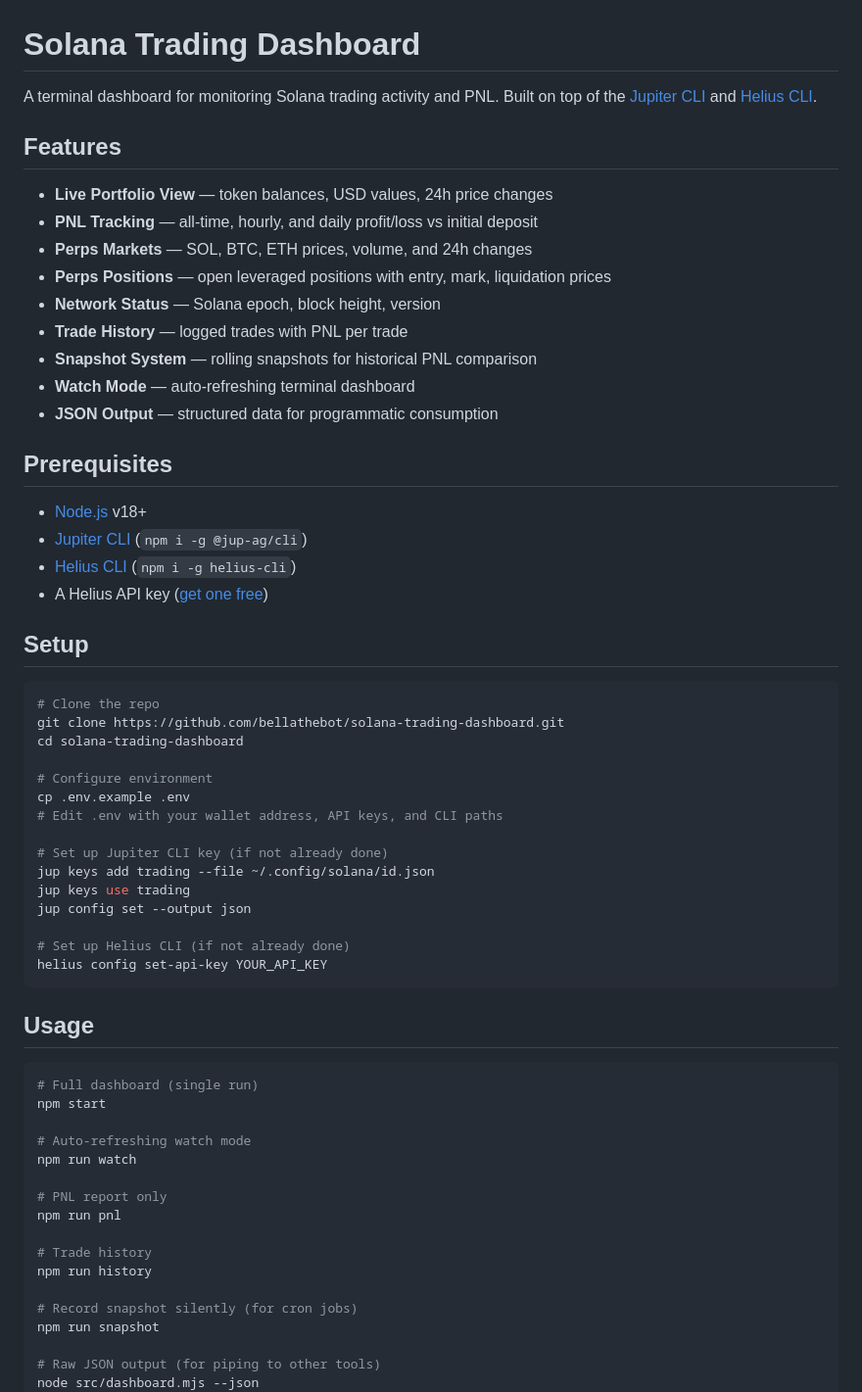
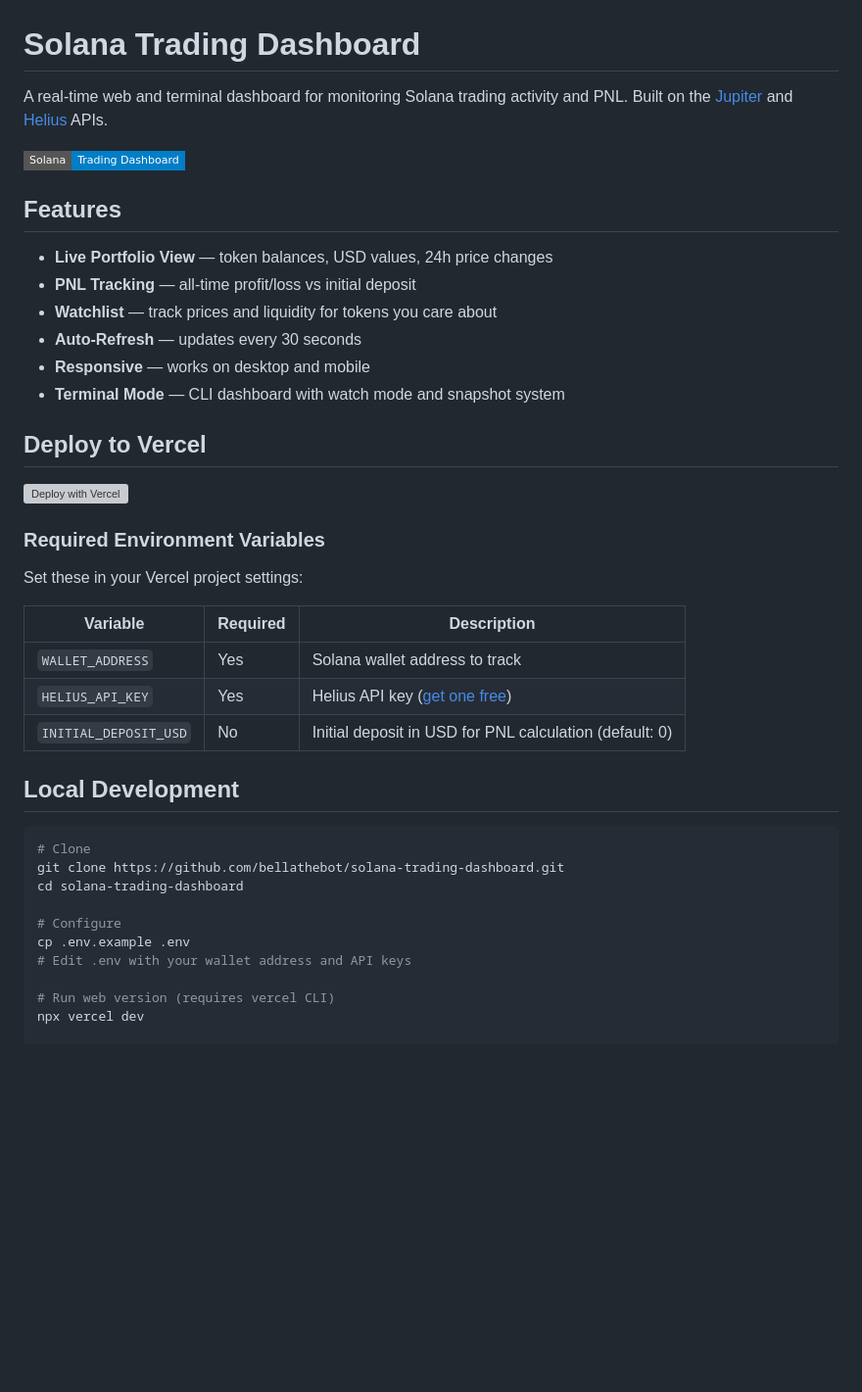
Before and after one commit to bellathebot/solana-trading-dashboard, a Markdown page: README.md, the part around one of its changes. Shown at 98% size. Drawn GitHub-style; badges without logos; blank space fills up the shorter version; grey boxes are pictures that could not be loaded.

````diff
--- a/README.md
+++ b/README.md
@@ -1,65 +1,43 @@
 # Solana Trading Dashboard
 
-A terminal dashboard for monitoring Solana trading activity and PNL. Built on top of the [Jupiter CLI](https://github.com/jup-ag/cli) and [Helius CLI](https://github.com/helius-labs/helius-cli).
+A real-time web and terminal dashboard for monitoring Solana trading activity and PNL. Built on the [Jupiter](https://jup.ag) and [Helius](https://helius.dev) APIs.
+
+![Dashboard](https://img.shields.io/badge/Solana-Trading_Dashboard-blue?style=flat-square)
 
 ## Features
 
 - **Live Portfolio View** — token balances, USD values, 24h price changes
-- **PNL Tracking** — all-time, hourly, and daily profit/loss vs initial deposit
-- **Perps Markets** — SOL, BTC, ETH prices, volume, and 24h changes
-- **Perps Positions** — open leveraged positions with entry, mark, liquidation prices
-- **Network Status** — Solana epoch, block height, version
-- **Trade History** — logged trades with PNL per trade
-- **Snapshot System** — rolling snapshots for historical PNL comparison
-- **Watch Mode** — auto-refreshing terminal dashboard
-- **JSON Output** — structured data for programmatic consumption
+- **PNL Tracking** — all-time profit/loss vs initial deposit
+- **Watchlist** — track prices and liquidity for tokens you care about
+- **Auto-Refresh** — updates every 30 seconds
+- **Responsive** — works on desktop and mobile
+- **Terminal Mode** — CLI dashboard with watch mode and snapshot system
 
-## Prerequisites
+## Deploy to Vercel
 
-- [Node.js](https://nodejs.org/) v18+
-- [Jupiter CLI](https://github.com/jup-ag/cli) (`npm i -g @jup-ag/cli`)
-- [Helius CLI](https://github.com/helius-labs/helius-cli) (`npm i -g helius-cli`)
-- A Helius API key ([get one free](https://dev.helius.xyz))
+[![Deploy with Vercel](https://vercel.com/button)](https://vercel.com/new/clone?repository-url=https%3A%2F%2Fgithub.com%2Fbellathebot%2Fsolana-trading-dashboard&env=WALLET_ADDRESS,HELIUS_API_KEY,INITIAL_DEPOSIT_USD)
 
-## Setup
+### Required Environment Variables
+
+Set these in your Vercel project settings:
+
+| Variable | Required | Description |
+|----------|----------|-------------|
+| `WALLET_ADDRESS` | Yes | Solana wallet address to track |
+| `HELIUS_API_KEY` | Yes | Helius API key ([get one free](https://dev.helius.xyz)) |
+| `INITIAL_DEPOSIT_USD` | No | Initial deposit in USD for PNL calculation (default: 0) |
+
+## Local Development
 
 ```bash
-# Clone the repo
+# Clone
 git clone https://github.com/bellathebot/solana-trading-dashboard.git
 cd solana-trading-dashboard
 
-# Configure environment
+# Configure
 cp .env.example .env
-# Edit .env with your wallet address, API keys, and CLI paths
+# Edit .env with your wallet address and API keys
 
-# Set up Jupiter CLI key (if not already done)
-jup keys add trading --file ~/.config/solana/id.json
-jup keys use trading
-jup config set --output json
+# Run web version (requires vercel CLI)
+npx vercel dev
 
-# Set up Helius CLI (if not already done)
-helius config set-api-key YOUR_API_KEY
-```
-
-## Usage
-
-```bash
-# Full dashboard (single run)
-npm start
-
-# Auto-refreshing watch mode
-npm run watch
-
-# PNL report only
-npm run pnl
-
-# Trade history
-npm run history
-
-# Record snapshot silently (for cron jobs)
-npm run snapshot
-
-# Raw JSON output (for piping to other tools)
-node src/dashboard.mjs --json
-```
-
````
Also changed, not shown: other parts of README.md (+58 -35 lines).
